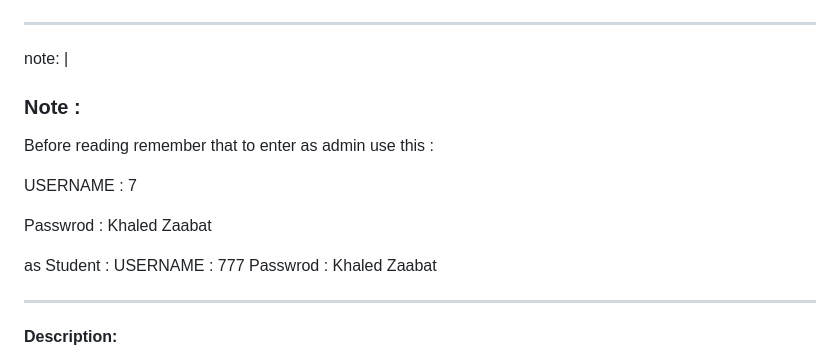
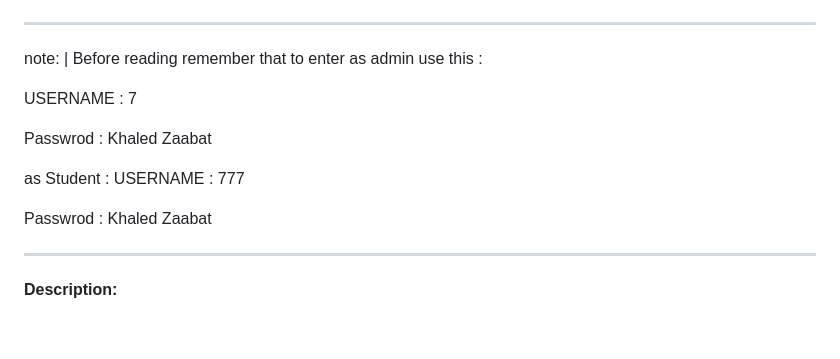
Before and after one commit to KhaledZaabat/CampusConnect, a Markdown page: README.md, the part around the change. Drawn GitHub-style; blank space fills up the shorter version.

```diff
--- a/README.md
+++ b/README.md
@@ -4,7 +4,6 @@
 
 - ---
 note: |
-  ### Note :
   Before reading remember that to enter as admin use this :
 
   USERNAME : 7
@@ -13,6 +12,7 @@ note: |
 
   as Student :
   USERNAME : 777
+
   Passwrod :  Khaled Zaabat
 
 - ---
```
